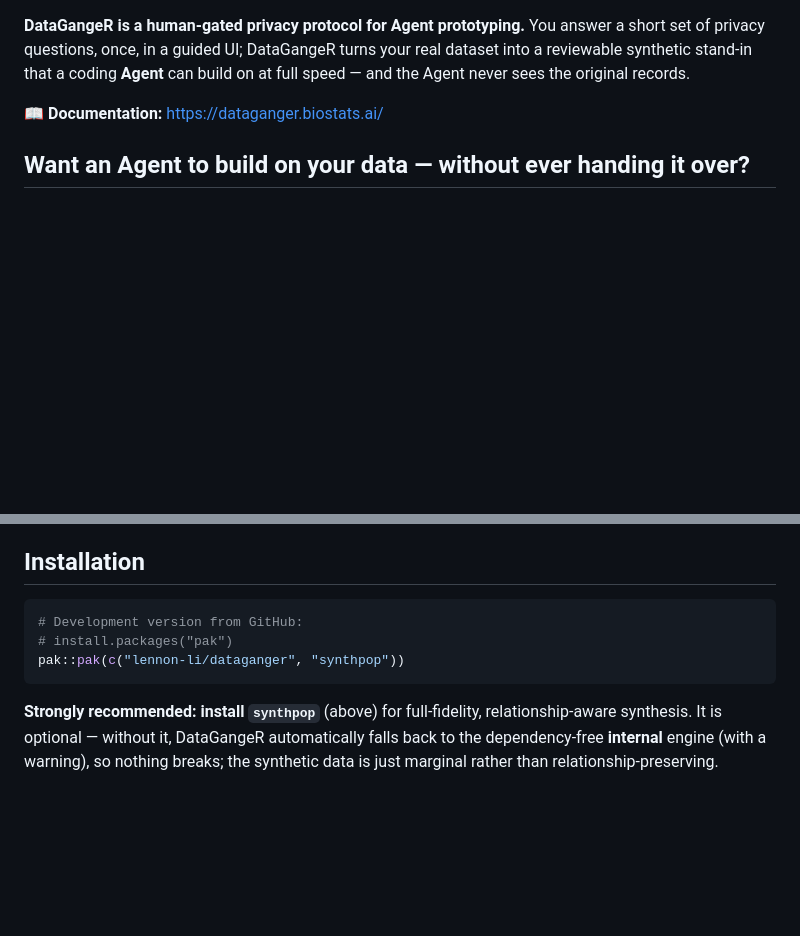
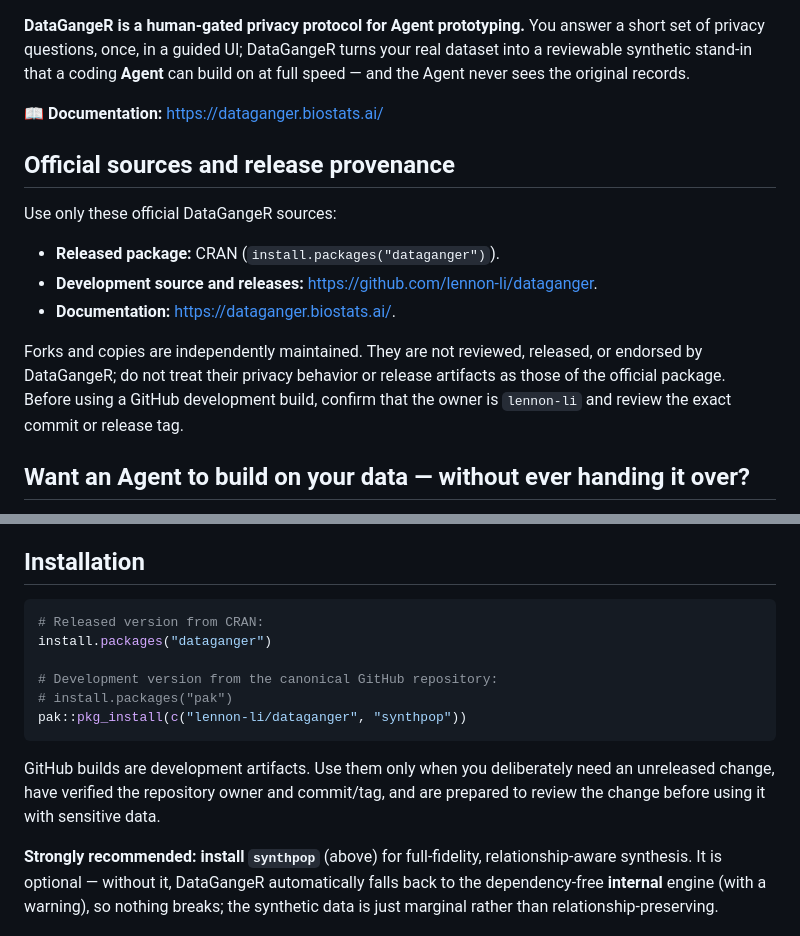
Before and after one commit to lennon-li/dataganger, a Markdown page: README.md, 2 parts joined by grey strips. Rendered like a GitHub page; blank space fills up the shorter version.

Commit message:
docs: clarify official distribution provenance

````diff
--- a/README.md
+++ b/README.md
@@ -17,6 +17,19 @@ your real dataset into a reviewable synthetic stand-in that a coding **Agent**
 can build on at full speed — and the Agent never sees the original records.
 
 📖 **Documentation:** <https://dataganger.biostats.ai/>
+
+## Official sources and release provenance
+
+Use only these official DataGangeR sources:
+
+- **Released package:** CRAN (`install.packages("dataganger")`).
+- **Development source and releases:** <https://github.com/lennon-li/dataganger>.
+- **Documentation:** <https://dataganger.biostats.ai/>.
+
+Forks and copies are independently maintained. They are not reviewed, released, or
+endorsed by DataGangeR; do not treat their privacy behavior or release artifacts as
+those of the official package. Before using a GitHub development build, confirm that
+the owner is `lennon-li` and review the exact commit or release tag.
 
 ## Want an Agent to build on your data — without ever handing it over?
 
@@ -71,10 +84,17 @@ need to expose original records.
 ## Installation
 
 ```r
-# Development version from GitHub:
+# Released version from CRAN:
+install.packages("dataganger")
+
+# Development version from the canonical GitHub repository:
 # install.packages("pak")
-pak::pak(c("lennon-li/dataganger", "synthpop"))
+pak::pkg_install(c("lennon-li/dataganger", "synthpop"))
 ```
+
+GitHub builds are development artifacts. Use them only when you deliberately need
+an unreleased change, have verified the repository owner and commit/tag, and are
+prepared to review the change before using it with sensitive data.
 
 **Strongly recommended: install `synthpop`** (above) for full-fidelity,
 relationship-aware synthesis. It is optional — without it, DataGangeR
````
Also changed, not shown: SECURITY.md (added, +32 -0 lines).
